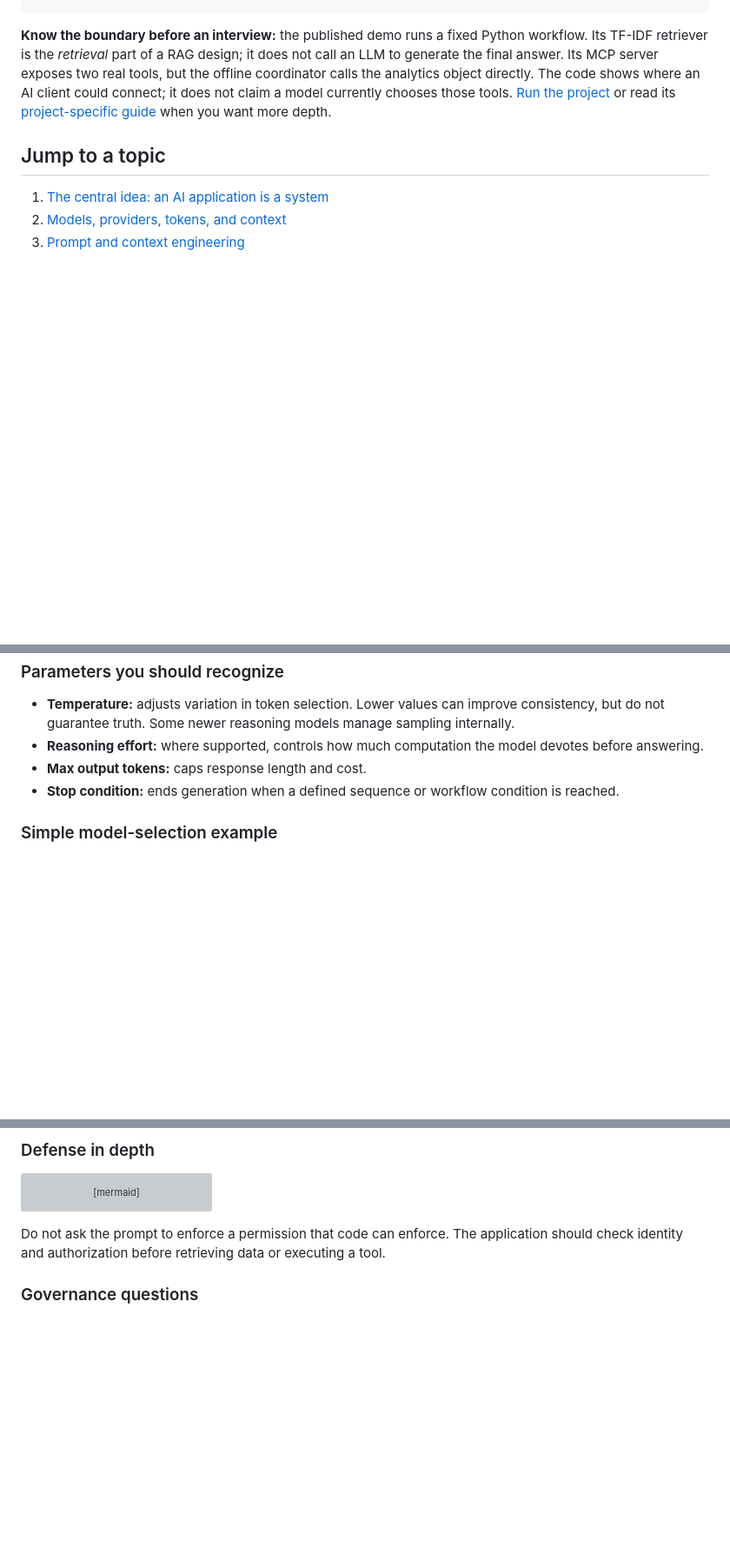
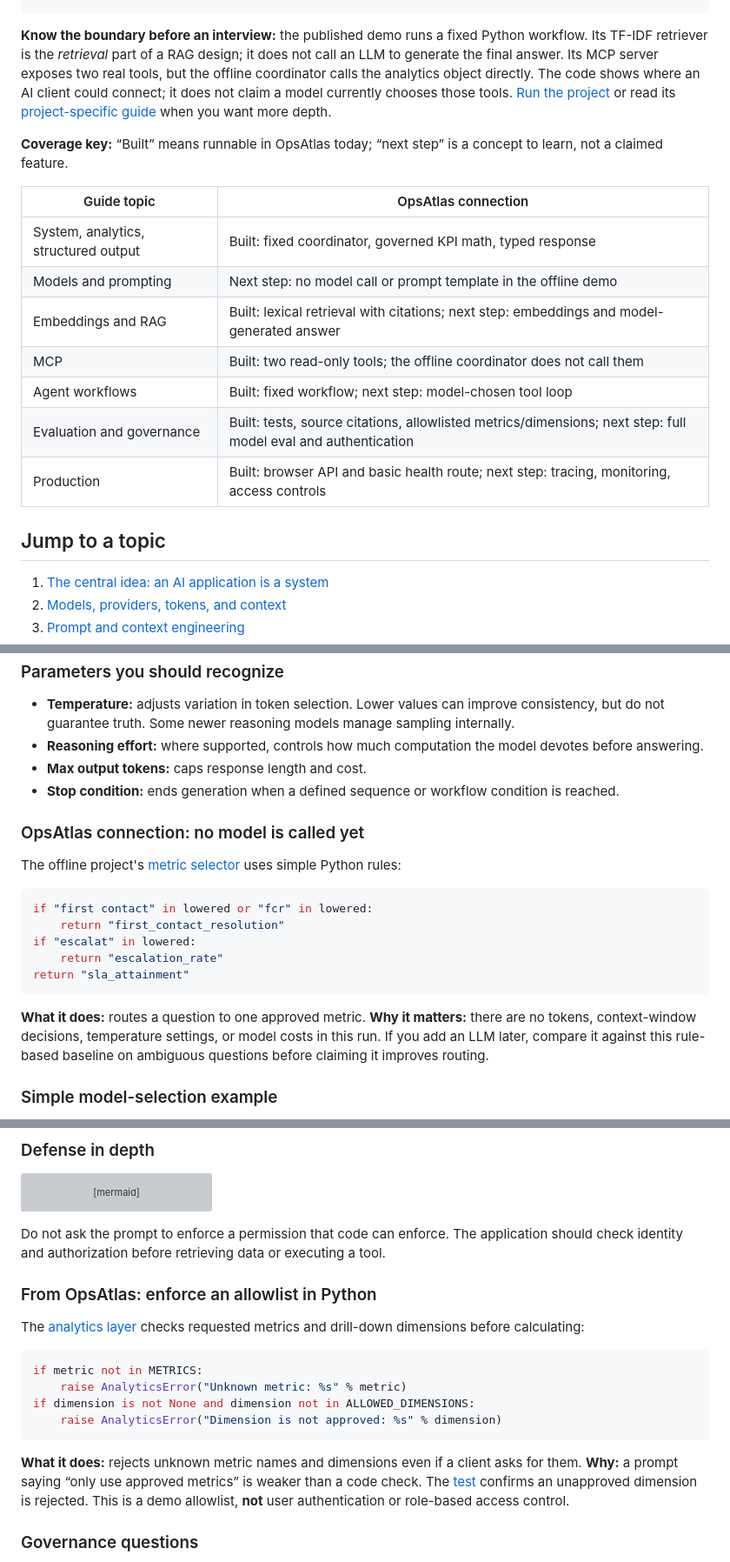
Before and after one commit to kasteway/applied-ai-learning-lab, a Markdown page: STUDY_GUIDE.md, 3 parts joined by grey strips. Shown at 87% size. GitHub-like rendering; blank space fills up the shorter version; grey boxes are pictures that could not be loaded.

Commit message:
Connect every study topic to OpsAtlas implementation

````diff
--- a/STUDY_GUIDE.md
+++ b/STUDY_GUIDE.md
@@ -15,6 +15,18 @@ MCP server → separate read-only access to the same analytics calculations
 ```
 
 **Know the boundary before an interview:** the published demo runs a fixed Python workflow. Its TF-IDF retriever is the *retrieval* part of a RAG design; it does not call an LLM to generate the final answer. Its MCP server exposes two real tools, but the offline coordinator calls the analytics object directly. The code shows where an AI client could connect; it does not claim a model currently chooses those tools. [Run the project](https://github.com/kasteway/opsatlas-ai#quick-start) or read its [project-specific guide](https://github.com/kasteway/opsatlas-ai/blob/main/STUDY_GUIDE.md) when you want more depth.
+
+**Coverage key:** “Built” means runnable in OpsAtlas today; “next step” is a concept to learn, not a claimed feature.
+
+| Guide topic | OpsAtlas connection |
+|---|---|
+| System, analytics, structured output | Built: fixed coordinator, governed KPI math, typed response |
+| Models and prompting | Next step: no model call or prompt template in the offline demo |
+| Embeddings and RAG | Built: lexical retrieval with citations; next step: embeddings and model-generated answer |
+| MCP | Built: two read-only tools; the offline coordinator does not call them |
+| Agent workflows | Built: fixed workflow; next step: model-chosen tool loop |
+| Evaluation and governance | Built: tests, source citations, allowlisted metrics/dimensions; next step: full model eval and authentication |
+| Production | Built: browser API and basic health route; next step: tracing, monitoring, access controls |
 
 ## Jump to a topic
 
@@ -147,6 +159,20 @@ Large context does not mean perfect recall. Important evidence can still be over
 - **Max output tokens:** caps response length and cost.
 - **Stop condition:** ends generation when a defined sequence or workflow condition is reached.
 
+### OpsAtlas connection: no model is called yet
+
+The offline project's [metric selector](https://github.com/kasteway/opsatlas-ai/blob/main/src/opsatlas/agent.py) uses simple Python rules:
+
+```python
+if "first contact" in lowered or "fcr" in lowered:
+    return "first_contact_resolution"
+if "escalat" in lowered:
+    return "escalation_rate"
+return "sla_attainment"
+```
+
+**What it does:** routes a question to one approved metric. **Why it matters:** there are no tokens, context-window decisions, temperature settings, or model costs in this run. If you add an LLM later, compare it against this rule-based baseline on ambiguous questions before claiming it improves routing.
+
 ### Simple model-selection example
 
 Use a smaller model to classify a user request as “scorecard,” “policy,” or “forecast.” Use a stronger reasoning model only for ambiguous diagnosis. This routing can reduce cost and latency without lowering quality for simple cases.
@@ -628,6 +678,19 @@ flowchart LR
 
 Do not ask the prompt to enforce a permission that code can enforce. The application should check identity and authorization before retrieving data or executing a tool.
 
+### From OpsAtlas: enforce an allowlist in Python
+
+The [analytics layer](https://github.com/kasteway/opsatlas-ai/blob/main/src/opsatlas/analytics.py) checks requested metrics and drill-down dimensions before calculating:
+
+```python
+if metric not in METRICS:
+    raise AnalyticsError("Unknown metric: %s" % metric)
+if dimension is not None and dimension not in ALLOWED_DIMENSIONS:
+    raise AnalyticsError("Dimension is not approved: %s" % dimension)
+```
+
+**What it does:** rejects unknown metric names and dimensions even if a client asks for them. **Why:** a prompt saying “only use approved metrics” is weaker than a code check. The [test](https://github.com/kasteway/opsatlas-ai/blob/main/tests/test_analytics.py) confirms an unapproved dimension is rejected. This is a demo allowlist, **not** user authentication or role-based access control.
+
 ### Governance questions
 
 1. Who owns the system and the underlying data?
````
Also changed, not shown: other parts of STUDY_GUIDE.md (+42 -0 lines).
